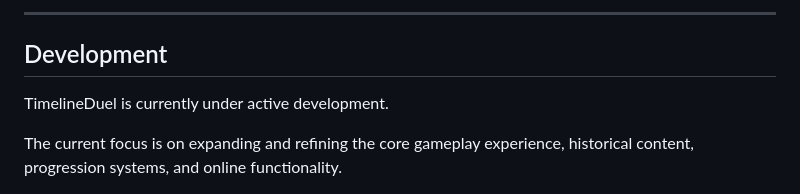
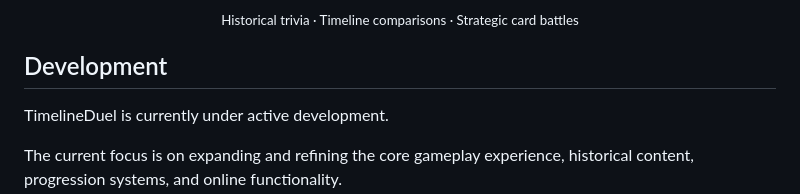
Before and after one commit to Flowist9/timelineduel, a Markdown page: README.md, the part around one of its changes. Drawn GitHub-style.

```diff
--- a/README.md
+++ b/README.md
@@ -109,5 +115,7 @@ Screenshots and gameplay previews will be added as development progresses.
 
----
+<p align="center">
+  <sub>Historical trivia · Timeline comparisons · Strategic card battles</sub>
+</p>
 
 ## Development
 
```
Also changed, not shown: other parts of README.md (+7 -1 lines).
